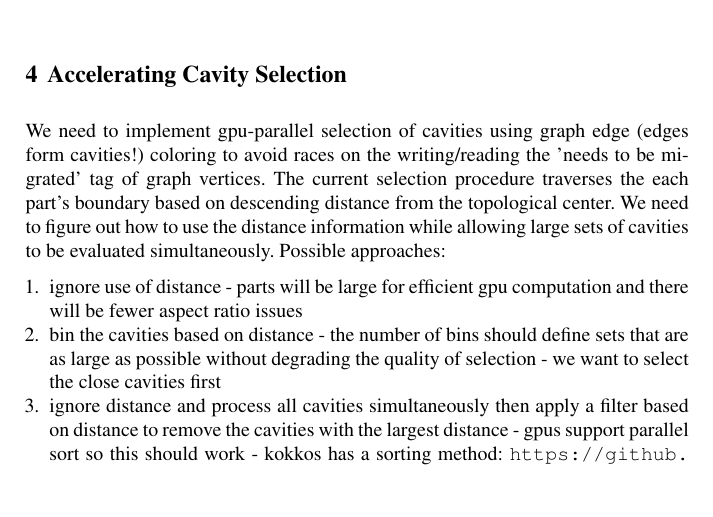
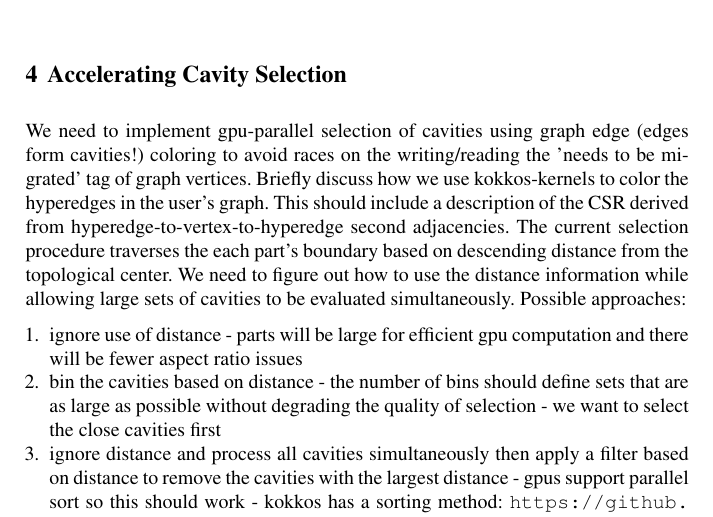
Before and after one commit to SCOREC/EnGPar-Docs, a LaTeX document (engpar_imr18.tex): part of page 2 of 3, cut so that both start at the same text, the shorter picture padded with empty space. Compiled offline with pdfLaTeX.

Commit message:
todo: discuss use of kokkos and derived csr

```diff
--- a/engpar_imr18.tex
+++ b/engpar_imr18.tex
@@ -86,6 +86,9 @@ provide results - serial vs kokkos w/cuda -
 We need to implement gpu-parallel selection of cavities using graph edge (edges
 form cavities!) coloring to avoid races on the writing/reading the 'needs to be
 migrated' tag of graph vertices.
+Briefly discuss how we use kokkos-kernels to color the hyperedges in the user's graph.
+This should include a description of the CSR derived from hyperedge-to-vertex-to-hyperedge
+second adjacencies.
 The current selection procedure traverses the each part's boundary based on
 descending distance from the topological center.
 We need to figure out how to use the distance information while allowing large
```
